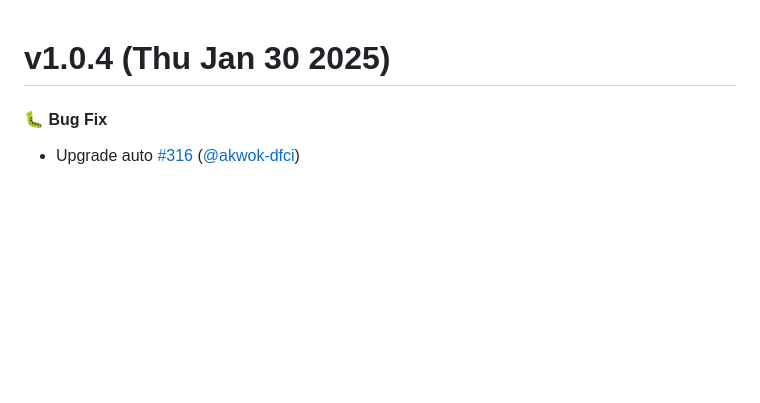
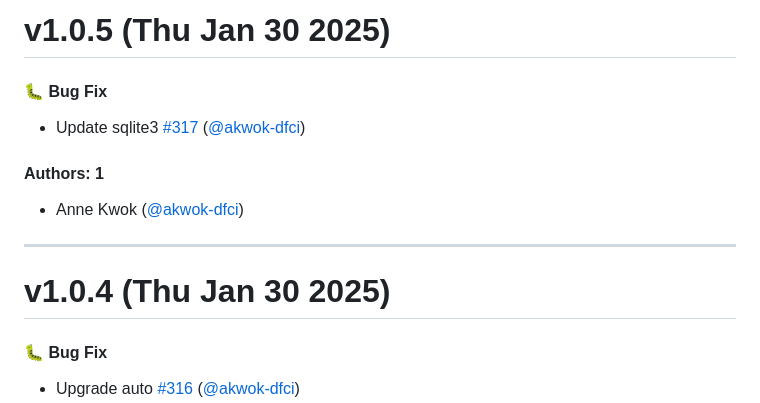
Before and after one commit to lindvalllab/clinical-regex, a Markdown page: CHANGELOG.md, the part around the change. Rendered like a GitHub page; blank space fills up the shorter version.

Commit message:
Update CHANGELOG.md [skip ci]

```diff
--- a/CHANGELOG.md
+++ b/CHANGELOG.md
@@ -1,3 +1,15 @@
+# v1.0.5 (Thu Jan 30 2025)
+
+#### 🐛 Bug Fix
+
+- Update sqlite3 [#317](https://github.com/lindvalllab/clinical-regex/pull/317) ([@akwok-dfci](https://github.com/akwok-dfci))
+
+#### Authors: 1
+
+- Anne Kwok ([@akwok-dfci](https://github.com/akwok-dfci))
+
+---
+
 # v1.0.4 (Thu Jan 30 2025)
 
 #### 🐛 Bug Fix
```
